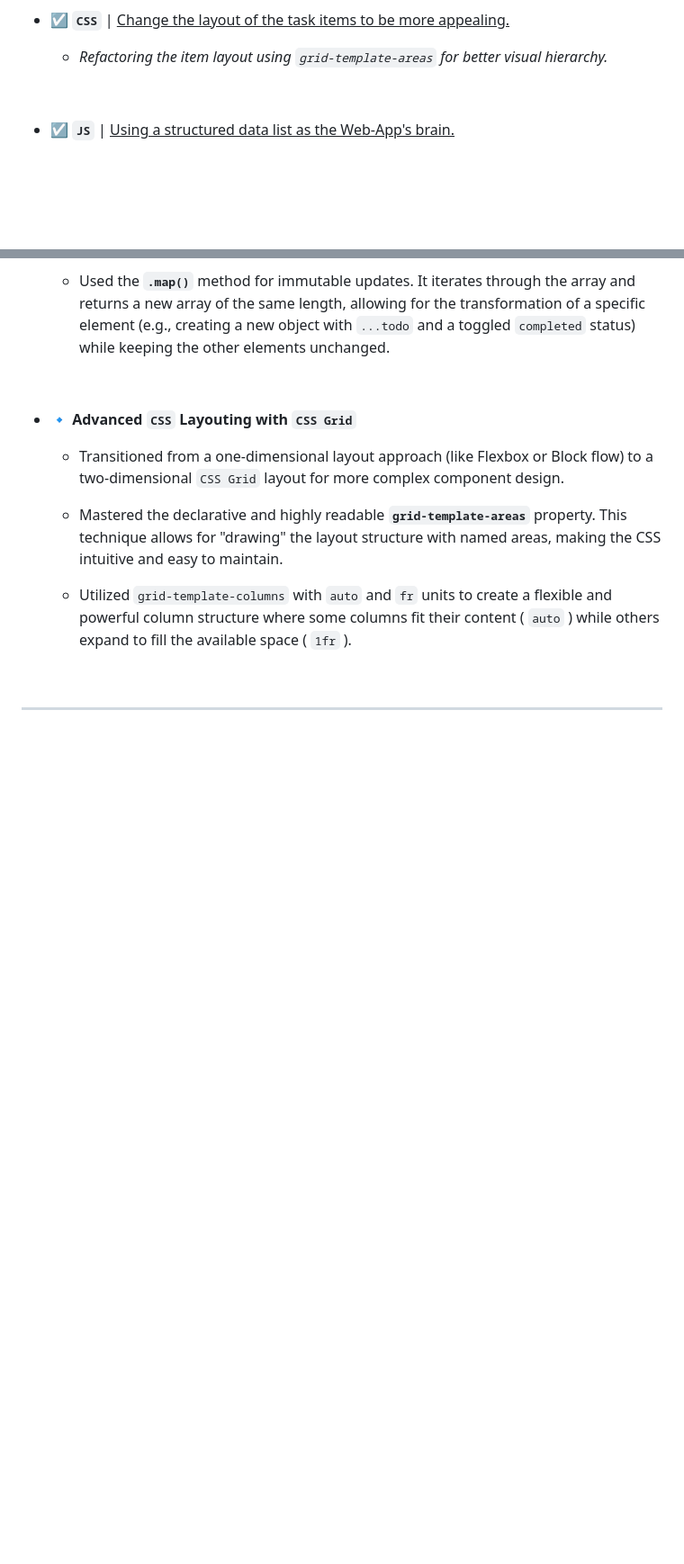
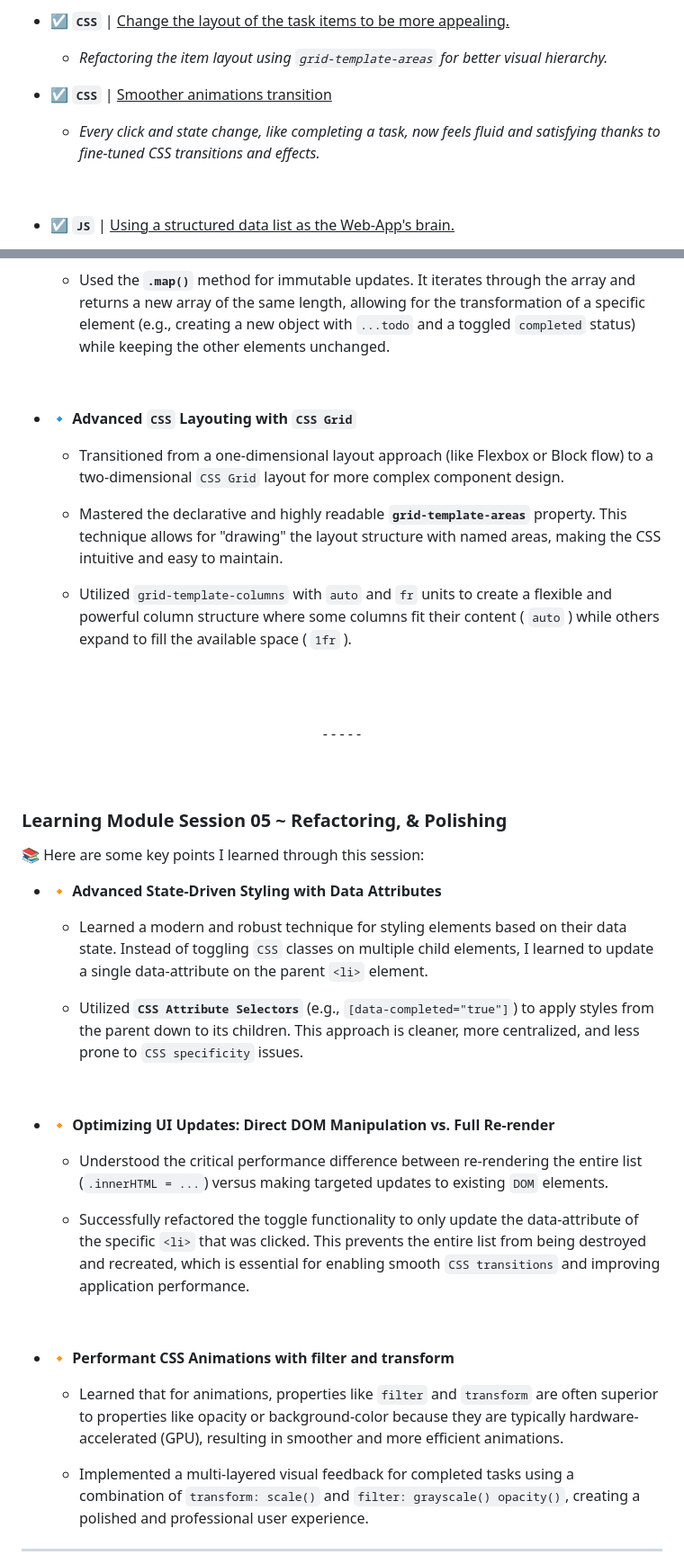
Before and after one commit to ElMyosotisCode/lrn-fe-proj-003-todo-list-app, a Markdown page: README.md, 2 parts joined by grey strips. Shown: that part at 90% size. Rendered like a GitHub page; blank space fills up the shorter version.

```diff
--- a/README.md
+++ b/README.md
@@ -52,6 +52,10 @@ So here are my plans for this learning project... <br>
 * ☑ **`CSS`** | <u> Change the layout of the task items to be more appealing. </u>
 
     * _Refactoring the item layout using `grid-template-areas` for better visual hierarchy._
+
+* ☑ **`CSS`** | <u> Smoother animations transition </u>
+
+    * _Every click and state change, like completing a task, now feels fluid and satisfying thanks to fine-tuned CSS transitions and effects._
 
 <br>
 
@@ -444,7 +477,37 @@ _*** TBA_
 
     * Utilized `grid-template-columns` with `auto` and `fr` units to create a flexible and powerful column structure where some columns fit their content ( `auto` ) while others expand to fill the available space ( `1fr` ).
 
+<br><br>
+<div align=center>- - - - -</div>
+<br><br>
+
+### Learning Module Session 05 ~ Refactoring, & Polishing
+
+</br>
+
+📚 Here are some key points I learned through this session:
+
+* 🔸 **Advanced State-Driven Styling with Data Attributes**
+
+    * Learned a modern and robust technique for styling elements based on their data state. Instead of toggling `CSS` classes on multiple child elements, I learned to update a single data-attribute on the parent `<li>` element.
+
+    * Utilized **`CSS Attribute Selectors`** (e.g., `[data-completed="true"]`) to apply styles from the parent down to its children. This approach is cleaner, more centralized, and less prone to `CSS specificity` issues.
+
 <br>
+
+* 🔸 **Optimizing UI Updates: Direct DOM Manipulation vs. Full Re-render**
+
+    * Understood the critical performance difference between re-rendering the entire list (`.innerHTML = ...`) versus making targeted updates to existing `DOM` elements.
+
+    * Successfully refactored the toggle functionality to only update the data-attribute of the specific `<li>` that was clicked. This prevents the entire list from being destroyed and recreated, which is essential for enabling smooth `CSS transitions` and improving application performance.
+
+<br>
+
+* 🔸 **Performant CSS Animations with filter and transform**
+
+    * Learned that for animations, properties like `filter` and `transform` are often superior to properties like opacity or background-color because they are typically hardware-accelerated (GPU), resulting in smoother and more efficient animations.
+
+    * Implemented a multi-layered visual feedback for completed tasks using a combination of `transform: scale()` and `filter: grayscale() opacity()`, creating a polished and professional user experience.
 
 ---
 
```
Also changed, not shown: other parts of README.md (+30 -1 lines), images/documentations/webapp-screenshot-01.JPG (added), images/documentations/webapp-screenshot-02.JPG (added), images/documentations/webapp-screenshot-03.JPG (added), images/documentations/webapp-screenshot-10.JPG (added).
